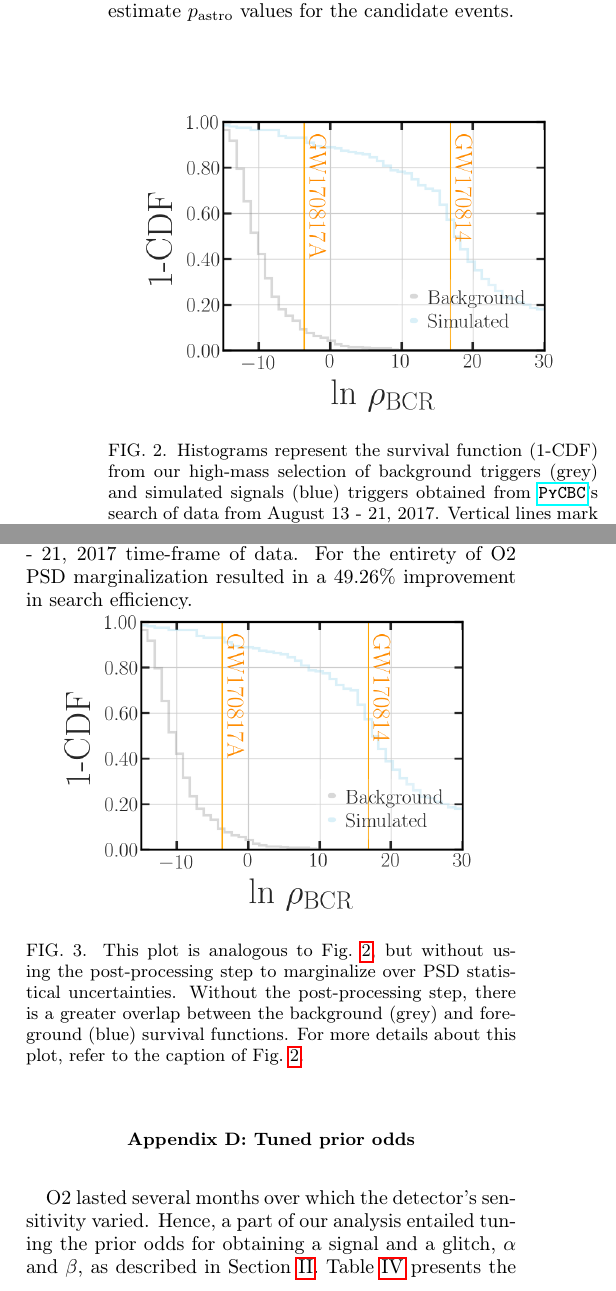
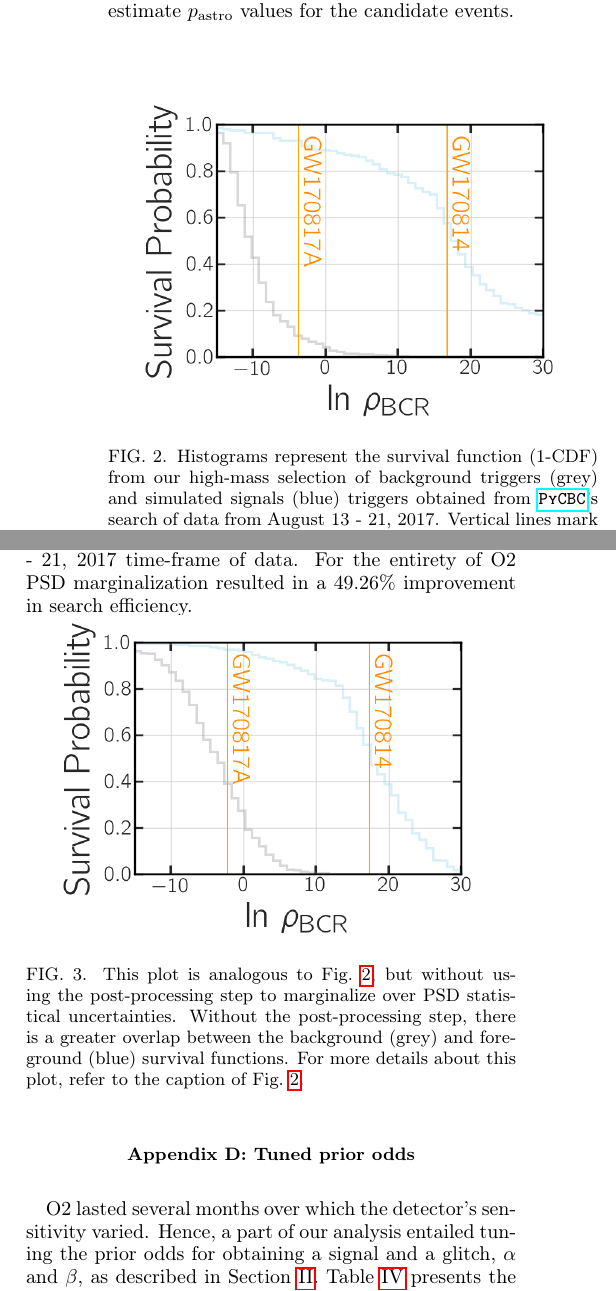
Before and after one commit to avivajpeyi/High-Mass-Black-Hole-Search-with-BCR, a LaTeX paper (main.tex): two parts of the columns of pages 5 and 8 of 11, joined at a grey line, cut so that both start at the same text. Compiled offline with pdfLaTeX.

Commit message:
Updates from Overleaf

```diff
--- a/main.tex
+++ b/main.tex
@@ -329,7 +329,7 @@ After the calculating the \bcr for the entire set of high-mass background and si
 Using the tuned prior odds the \bcr for the candidate events can be calculated. Fig.~\ref{fig:bcrCdf} shows the \bcr distributions for the background triggers, simulated triggers and candidate events. The bulk of the background and simulated trigger distributions are separate but slightly overlap due to some of the simulated signal's being very faint. The separation suggests that the \bcr can successfully distinguish signals from noise or glitches. The vertical lines in Fig.~\ref{fig:bcrCdf} displays the \bcr for gravitational-wave candidate events. On comparing the candidate event \bcr values with the background distribution, we can estimate \pastro values for the candidate events.
 
 \begin{figure}[!ht]
-{\centering \includegraphics[width=0.85\linewidth]{images/bcr_cdf_smaller_legend.png} }
+{\centering \includegraphics[width=0.85\linewidth]{images/reweighted_bcr_cdf_smaller_legend.png} }
 \caption[BCR distribution example]{Histograms represent the survival function (1-CDF) from our high-mass selection of background triggers (grey) and simulated signals (blue) triggers obtained from \pycbc's search of data from $\text{August 13 - 21, 2017}$. Vertical lines mark the $\text{ln}\ \bcr$ of IAS's GW170817A and GWTC-1's GW170814.}\label{fig:bcrCdf}
 \end{figure}
 
@@ -440,7 +440,7 @@ We limit our search for the maximum KL-divergence in the $\alpha$ and $\beta$ ra
 To generate the results in Fig.~\ref{fig:bcrCdf}, we applied a post-processing step to marginalize the uncertainty in the PSD. In Fig.~\ref{fig:bcrCdfUnmarginalized}, we show the results if this post-processing step is not applied. Clearly, marginalizing over uncertainty in the PSD yields an improvement in the separation of the noise and signal distributions. Quantitatively, at a threshold $\bcr_T=0$ the post-processing step results in a reduction in the number of background $\bcr > \bcr_T$ from $60.7\%$ to $25.28\%$ in the August 13 - 21, 2017 time-frame of data. For the entirety of O2 PSD marginalization resulted in a $49.26\%$ improvement in search efficiency.
 
 \begin{figure}[!ht]
-{\centering \includegraphics[width=0.85\linewidth]{images/bcr_cdf_smaller_legend.png} }
+{\centering \includegraphics[width=0.85\linewidth]{images/orig_bcr_cdf_smaller_legend.png} }
 \caption[BCR distribution example]{This plot is analogous to Fig.~\ref{fig:bcrCdf}, but without using the post-processing step to marginalize over PSD statistical uncertainties. Without the post-processing step, there is a greater overlap between the background (grey) and foreground (blue) survival functions. For more details about this plot, refer to the caption of Fig.~\ref{fig:bcrCdf}.}\label{fig:bcrCdfUnmarginalized}
 \end{figure}
 
```
